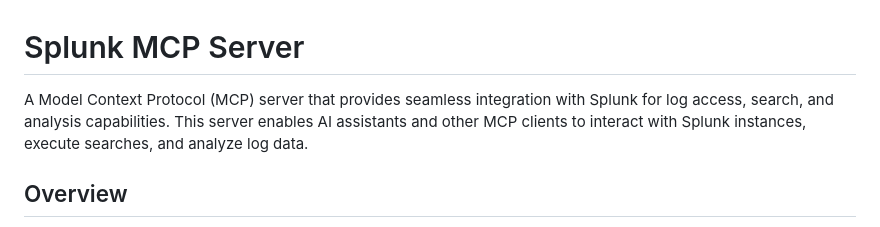
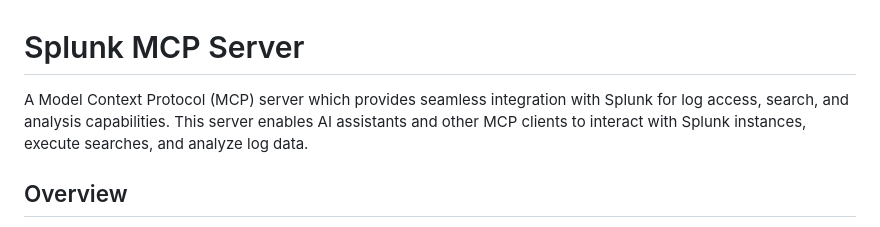
Before and after one commit to shibbirmcc/servermind-mcp-server, a Markdown page: README.md, the part around the change. GitHub-like rendering.

```diff
--- a/README.md
+++ b/README.md
@@ -1,6 +1,6 @@
 # Splunk MCP Server
 
-A Model Context Protocol (MCP) server that provides seamless integration with Splunk for log access, search, and analysis capabilities. This server enables AI assistants and other MCP clients to interact with Splunk instances, execute searches, and analyze log data.
+A Model Context Protocol (MCP) server which provides seamless integration with Splunk for log access, search, and analysis capabilities. This server enables AI assistants and other MCP clients to interact with Splunk instances, execute searches, and analyze log data.
 
 ## Overview
 
```
